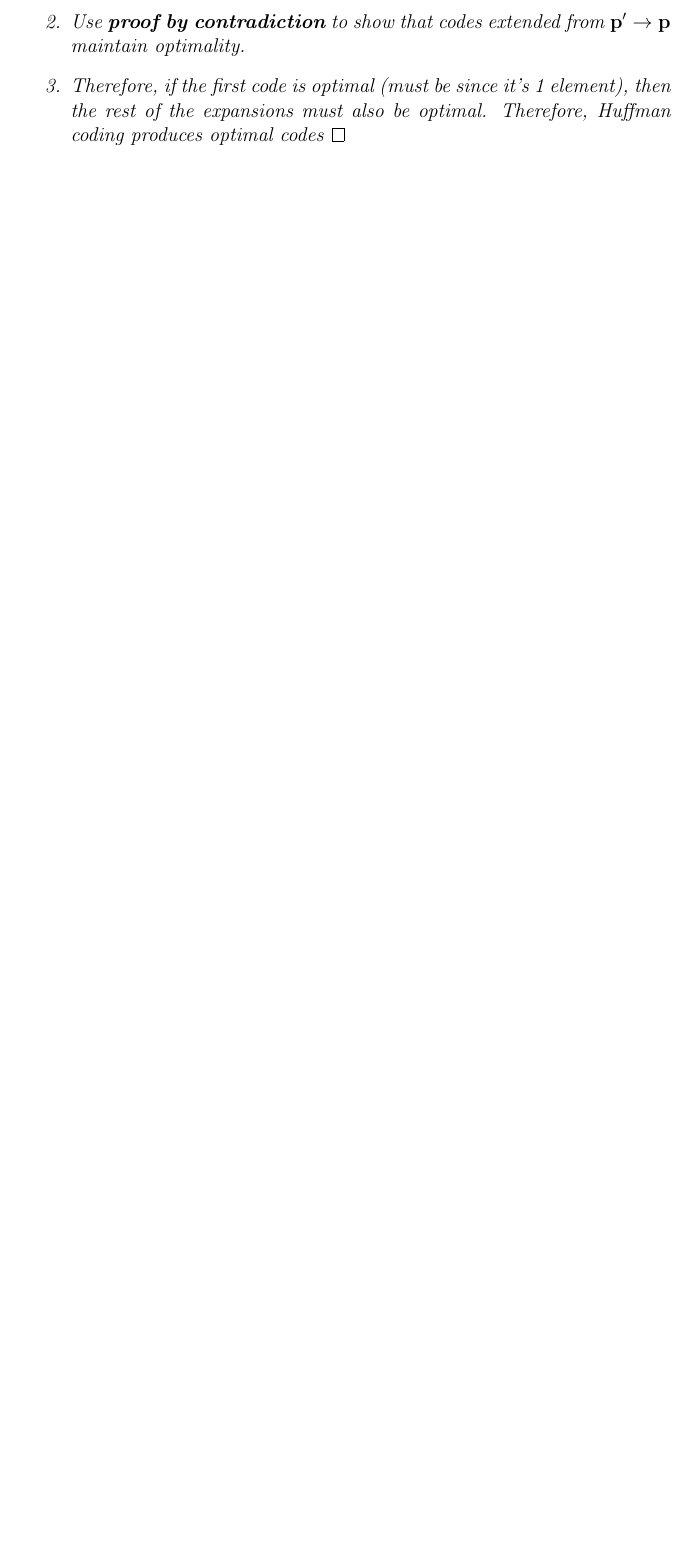
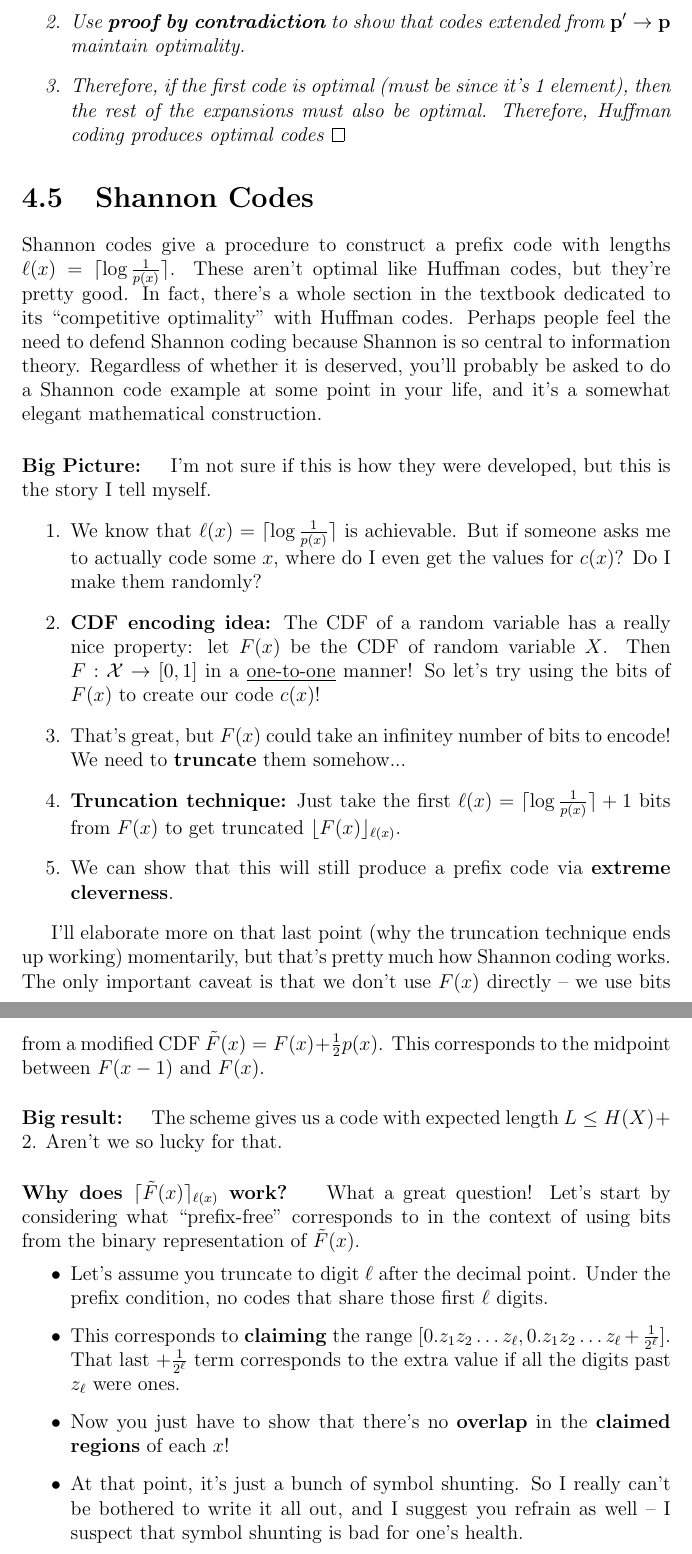
Before and after one commit to amanb2000/EngSci_Abridged, a LaTeX thesis (tex/Ma126a.tex): part of page 27 of 27 before the commit and two parts of pages 27 and 28 of 30 after it, the two joined at a grey line, cut so that both start at the same text, the shorter picture padded with empty space. Compiled offline with pdfLaTeX.

Commit message:
Complete shannon coding notes

```diff
--- a/tex/Ma126a.tex
+++ b/tex/Ma126a.tex
@@ -1118,3 +1118,59 @@ produces optimal codes \qedsymbol{}
 
 
 
+\section{Shannon Codes}
+
+Shannon codes give a procedure to construct a prefix code with lengths $\ell(x)
+= \lceil \log \frac 1 {p(x)} \rceil$. These aren't optimal like Huffman codes,
+but they're pretty good. In fact, there's a whole section in the textbook
+dedicated to its ``competitive optimality'' with Huffman codes. Perhaps people
+feel the need to defend Shannon coding because Shannon is so central to
+information theory.  Regardless of whether it is deserved, you'll probably be
+asked to do a Shannon code example at some point in your life, and it's a
+somewhat elegant mathematical construction.
+
+\paragraph{Big Picture: } I'm not sure if this is how they were developed, but
+this is the story I tell myself.
+\begin{enumerate}
+\item We know that $\ell(x) = \lceil \log \frac 1 {p(x)} \rceil$ is achievable.
+But if someone asks me to actually code some $x$, where do I even get the values
+for $c(x)$? Do I make them randomly?
+\item \textbf{CDF encoding idea:} The CDF of a random variable has a really nice
+property: let $F(x)$ be the CDF of random variable $X$. Then $F:\mathcal X \to
+[0,1]$ in a \underline{one-to-one} manner! So let's try using the bits of
+$F(x)$ to create our code $c(x)$!
+\item That's great, but $F(x)$ could take an infinitey number of bits to encode!
+We need to \textbf{truncate} them somehow...
+\item \textbf{Truncation technique:} Just take the first $\ell(x) = \lceil\log
+\frac 1 {p(x)} \rceil + 1$ bits from $F(x)$ to get truncated $\lfloor
+F(x)\rfloor_{\ell(x)}$.
+\item We can show that this will still produce a prefix code via \textbf{extreme
+cleverness}.
+\end{enumerate}
+
+
+I'll elaborate more on that last point (why the truncation technique ends up
+working) momentarily, but that's pretty much how Shannon coding works. The only
+important caveat is that we don't use $F(x)$ directly -- we use bits from a
+modified CDF $\tilde F(x) = F(x) + \frac 1 2 p(x)$. This corresponds to the
+midpoint between $F(x-1)$ and $F(x)$.
+
+\paragraph{Big result: } The scheme gives us a code with expected length $L \leq
+H(X) + 2$. Aren't we so lucky for that.
+
+
+\paragraph{Why does $\lceil \tilde F(x) \rceil_{\ell(x)}$ work? } What a great
+question! Let's start by considering what ``prefix-free'' corresponds to in the
+context of using bits from the binary representation of $\tilde F(x)$.
+\begin{itemize}
+\item Let's assume you truncate to digit $\ell$ after the decimal point. Under
+the prefix condition, no codes that share those first $\ell$ digits.
+\item This corresponds to \textbf{claiming} the range $[0.z_1z_2\dots z_\ell,
+0.z_1z_2\dots z_\ell + \frac 1 {2^\ell}]$. That last $+\frac 1 {2^\ell}$ term
+corresponds to the extra value if all the digits past $z_\ell$ were ones.
+\item Now you just have to show that there's no \textbf{overlap} in the
+\textbf{claimed regions} of each $x$!
+\item At that point, it's just a bunch of symbol shunting. So I really can't be
+bothered to write it all out, and I suggest you refrain as well -- I suspect
+that symbol shunting is bad for one's health.
+\end{itemize}
```
Also changed, not shown: pdf/Ma126a.pdf, tex/Ma126a.tex (64 more changed lines).
